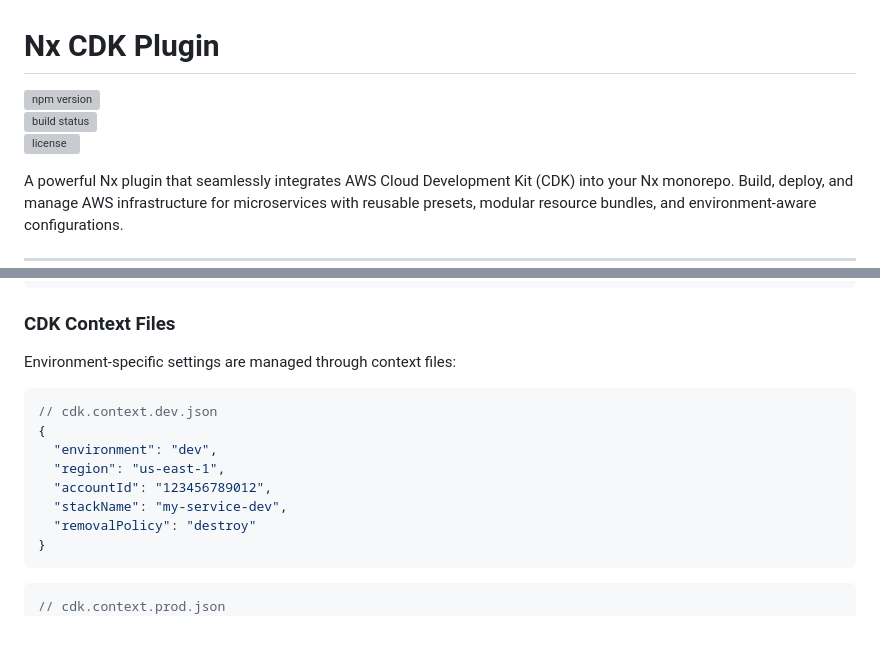
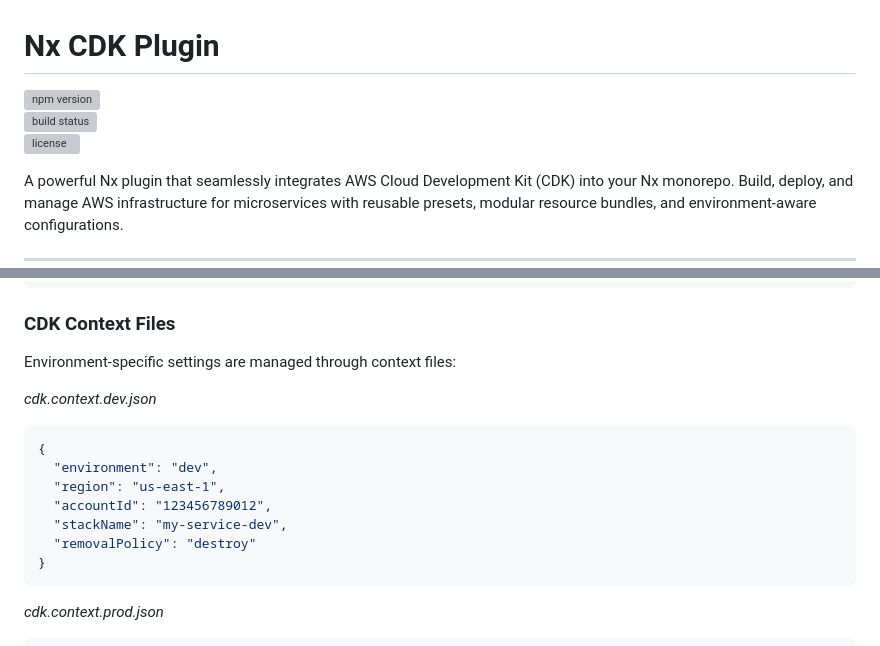
Before and after one commit to mhshahzad/Nx-CDK-Deploy, a Markdown page: README.md, 2 parts joined by grey strips. Rendered like a GitHub page; grey boxes are pictures that could not be loaded.

Commit message:
Update README.md with corrected URLs, formatting improvements, and refined examples

````diff
--- a/README.md
+++ b/README.md
@@ -1,9 +1,8 @@
 # Nx CDK Plugin
 
-[![npm version](https://img.shields.io/npm/v/nx-cdk-deploy-deploy)](https://www.npmjs.com/package/nx-cdk-deploy-deploy)
-[![build status](https://github.com/your-org/nx-cdk-deploy/actions/workflows/ci.yml/badge.svg)](https://github.com/your-org/nx-cdk-deploy-deploy/actions)
-[![license](https://img.shields.io/github/license/mhshahzad/nx-cdk-deploy-deploy
-)](LICENSE)
+[![npm version](https://img.shields.io/npm/v/nx-cdk-deploy)](https://www.npmjs.com/package/nx-cdk-deploy)
+[![build status](https://github.com/your-org/nx-cdk-deploy/actions/workflows/ci.yml/badge.svg)](https://github.com/your-org/nx-cdk-deploy/actions)
+[![license](https://img.shields.io/github/license/mhshahzad/nx-cdk-deploy)](LICENSE)
 
 A powerful Nx plugin that seamlessly integrates AWS Cloud Development Kit (CDK) into your Nx monorepo. Build, deploy, and manage AWS infrastructure for microservices with reusable presets, modular resource bundles, and environment-aware configurations.
 
@@ -253,8 +252,8 @@ apps/my-service/
 
 Environment-specific settings are managed through context files:
 
+_cdk.context.dev.json_
 ```json
-// cdk.context.dev.json
 {
   "environment": "dev",
   "region": "us-east-1",
@@ -265,8 +264,8 @@ Environment-specific settings are managed through context files:
 ```
 
 
+_cdk.context.prod.json_
 ```json
-// cdk.context.prod.json
 {
   "environment": "prod",
   "region": "us-west-2",
````
Also changed, not shown: other parts of README.md (+2 -2 lines).
